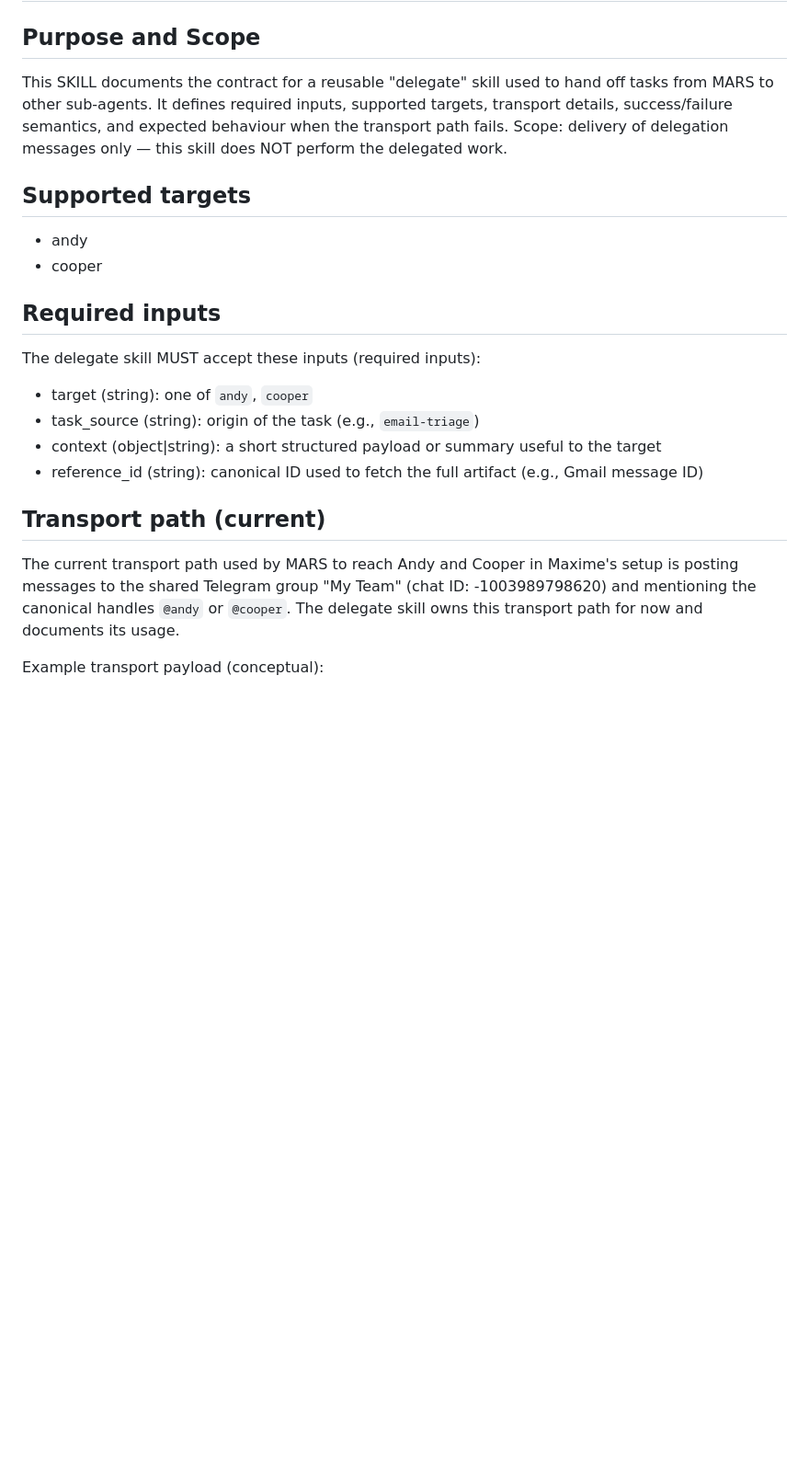
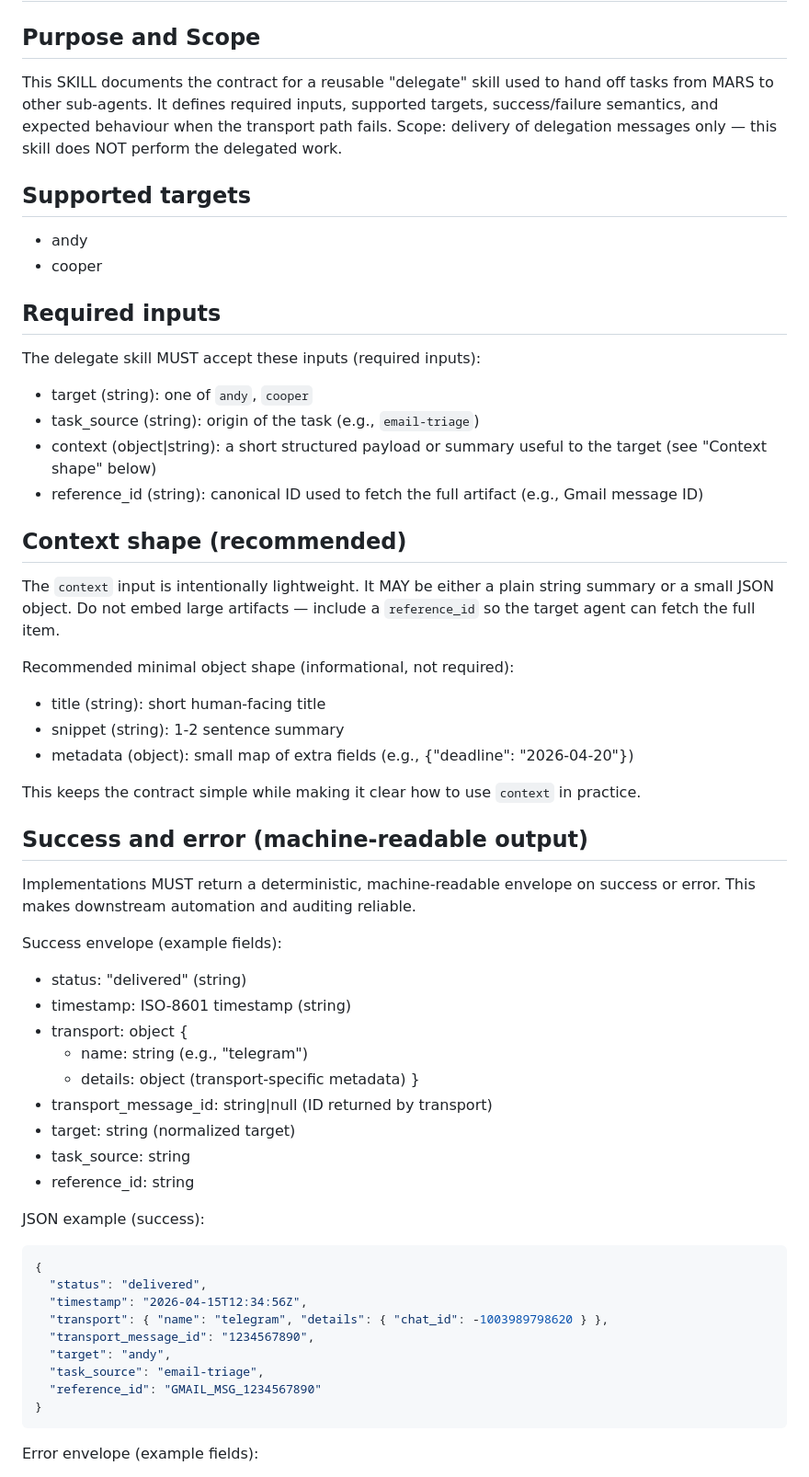
Before and after one commit to MaximeBaudette/agent-skills, a Markdown page: skills/delegate/SKILL.md, the part around one of its changes. Shown at 92% size. Drawn GitHub-style; blank space fills up the shorter version.

````diff
--- a/skills/delegate/SKILL.md
+++ b/skills/delegate/SKILL.md
@@ -10,7 +10,7 @@ license: MIT
 
 ## Purpose and Scope
 
-This SKILL documents the contract for a reusable "delegate" skill used to hand off tasks from MARS to other sub-agents. It defines required inputs, supported targets, transport details, success/failure semantics, and expected behaviour when the transport path fails. Scope: delivery of delegation messages only — this skill does NOT perform the delegated work.
+This SKILL documents the contract for a reusable "delegate" skill used to hand off tasks from MARS to other sub-agents. It defines required inputs, supported targets, success/failure semantics, and expected behaviour when the transport path fails. Scope: delivery of delegation messages only — this skill does NOT perform the delegated work.
 
 ## Supported targets
 
@@ -23,11 +23,52 @@ The delegate skill MUST accept these inputs (required inputs):
 
 - target (string): one of `andy`, `cooper`
 - task_source (string): origin of the task (e.g., `email-triage`)
-- context (object|string): a short structured payload or summary useful to the target
+- context (object|string): a short structured payload or summary useful to the target (see "Context shape" below)
 - reference_id (string): canonical ID used to fetch the full artifact (e.g., Gmail message ID)
 
-## Transport path (current)
 
-The current transport path used by MARS to reach Andy and Cooper in Maxime's setup is posting messages to the shared Telegram group "My Team" (chat ID: -1003989798620) and mentioning the canonical handles `@andy` or `@cooper`. The delegate skill owns this transport path for now and documents its usage.
+## Context shape (recommended)
 
-Example transport payload (conceptual):
+The `context` input is intentionally lightweight. It MAY be either a plain string summary or a small JSON object. Do not embed large artifacts — include a `reference_id` so the target agent can fetch the full item.
+
+Recommended minimal object shape (informational, not required):
+
+- title (string): short human-facing title
+- snippet (string): 1-2 sentence summary
+- metadata (object): small map of extra fields (e.g., {"deadline": "2026-04-20"})
+
+This keeps the contract simple while making it clear how to use `context` in practice.
+
+## Success and error (machine-readable output)
+
+Implementations MUST return a deterministic, machine-readable envelope on success or error. This makes downstream automation and auditing reliable.
+
+Success envelope (example fields):
+
+- status: "delivered" (string)
+- timestamp: ISO-8601 timestamp (string)
+- transport: object {
+  - name: string (e.g., "telegram")
+  - details: object (transport-specific metadata)
+}
+- transport_message_id: string|null (ID returned by transport)
+- target: string (normalized target)
+- task_source: string
+- reference_id: string
+
+JSON example (success):
+
+```json
+{
+  "status": "delivered",
+  "timestamp": "2026-04-15T12:34:56Z",
+  "transport": { "name": "telegram", "details": { "chat_id": -1003989798620 } },
+  "transport_message_id": "1234567890",
+  "target": "andy",
+  "task_source": "email-triage",
+  "reference_id": "GMAIL_MSG_1234567890"
+}
+```
+
+Error envelope (example fields):
+
````
Also changed, not shown: other parts of skills/delegate/SKILL.md (+47 -25 lines).
